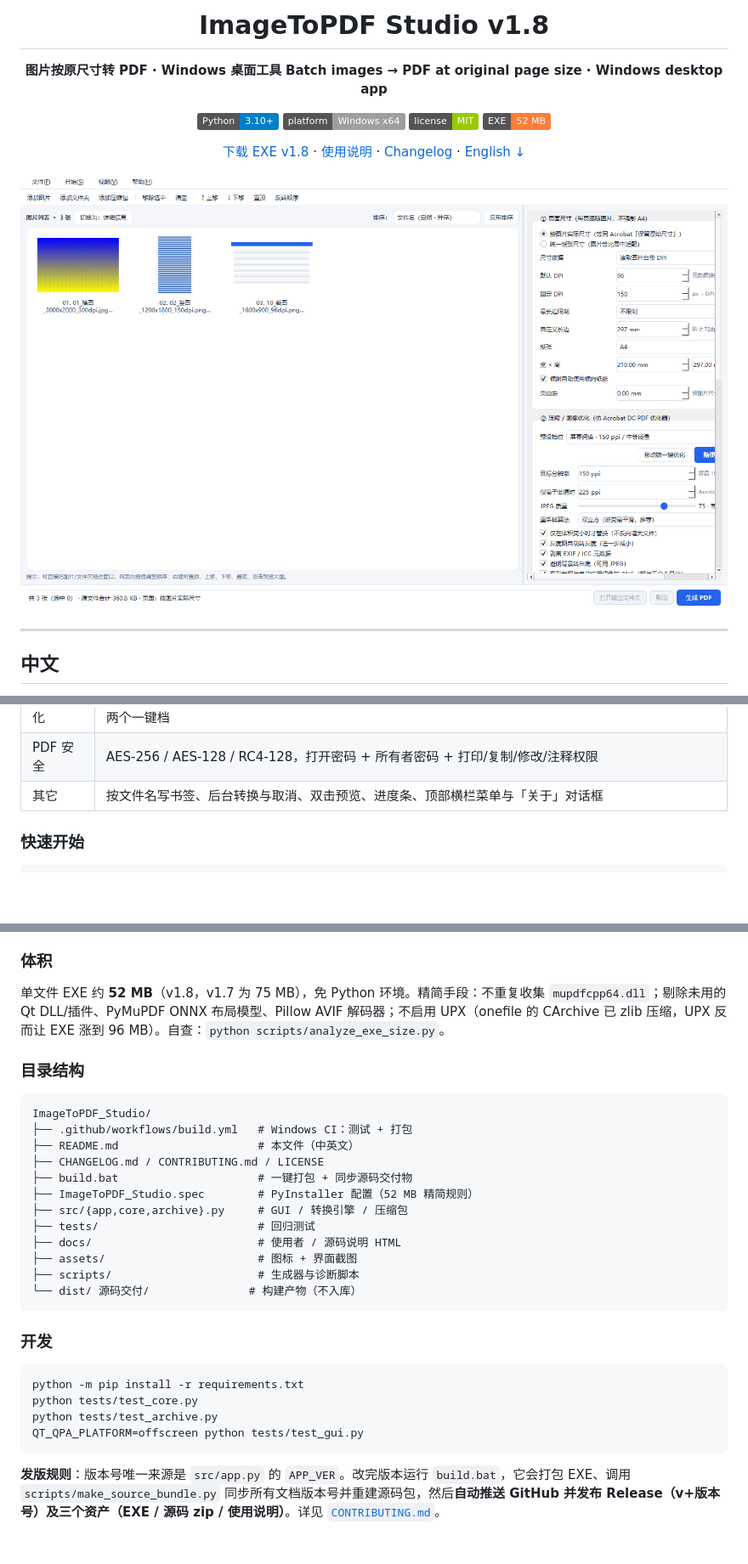
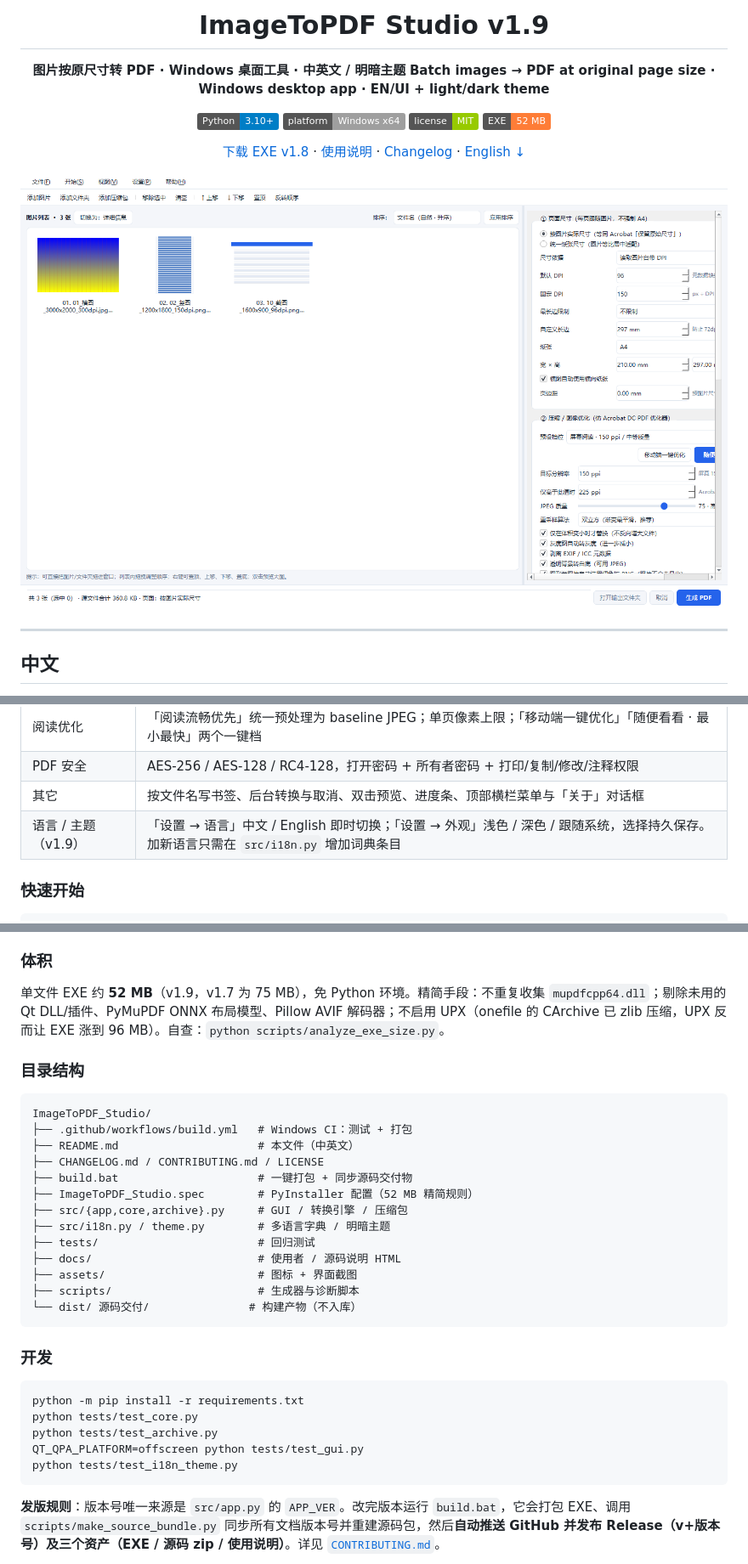
Before and after one commit to borisKP/ImageToPDF_Studio, a Markdown page: README.md, 3 parts joined by grey strips. Shown at 85% size. Rendered like a GitHub page; pictures changed too: assets/screenshot_main.png; badges without logos; blank space fills up the shorter version.

````diff
--- a/README.md
+++ b/README.md
@@ -1,9 +1,9 @@
 <div align="center">
 
-# ImageToPDF Studio v1.8
+# ImageToPDF Studio v1.9
 
-**图片按原尺寸转 PDF · Windows 桌面工具**
-**Batch images → PDF at original page size · Windows desktop app**
+**图片按原尺寸转 PDF · Windows 桌面工具 · 中英文 / 明暗主题**
+**Batch images → PDF at original page size · Windows desktop app · EN/UI + light/dark theme**
 
 ![Python](https://img.shields.io/badge/Python-3.10%2B-blue)
 ![Platform](https://img.shields.io/badge/platform-Windows%20x64-lightgrey)
@@ -35,6 +35,7 @@
 | 阅读优化 | 「阅读流畅优先」统一预处理为 baseline JPEG；单页像素上限；「移动端一键优化」「随便看看 · 最小最快」两个一键档 |
 | PDF 安全 | AES-256 / AES-128 / RC4-128，打开密码 + 所有者密码 + 打印/复制/修改/注释权限 |
 | 其它 | 按文件名写书签、后台转换与取消、双击预览、进度条、顶部横栏菜单与「关于」对话框 |
+| 语言 / 主题（v1.9） | 「设置 → 语言」中文 / English 即时切换；「设置 → 外观」浅色 / 深色 / 跟随系统，选择持久保存。加新语言只需在 `src/i18n.py` 增加词典条目 |
 
 ### 快速开始
 
@@ -80,7 +81,7 @@ build.bat
 
 ### 体积
 
-单文件 EXE 约 **52 MB**（v1.8，v1.7 为 75 MB），免 Python 环境。精简手段：不重复收集 `mupdfcpp64.dll`；剔除未用的 Qt DLL/插件、PyMuPDF ONNX 布局模型、Pillow AVIF 解码器；不启用 UPX（onefile 的 CArchive 已 zlib 压缩，UPX 反而让 EXE 涨到 96 MB）。自查：`python scripts/analyze_exe_size.py`。
+单文件 EXE 约 **52 MB**（v1.9，v1.7 为 75 MB），免 Python 环境。精简手段：不重复收集 `mupdfcpp64.dll`；剔除未用的 Qt DLL/插件、PyMuPDF ONNX 布局模型、Pillow AVIF 解码器；不启用 UPX（onefile 的 CArchive 已 zlib 压缩，UPX 反而让 EXE 涨到 96 MB）。自查：`python scripts/analyze_exe_size.py`。
 
 ### 目录结构
 
@@ -92,6 +93,7 @@ ImageToPDF_Studio/
 ├── build.bat                     # 一键打包 + 同步源码交付物
 ├── ImageToPDF_Studio.spec        # PyInstaller 配置（52 MB 精简规则）
 ├── src/{app,core,archive}.py     # GUI / 转换引擎 / 压缩包
+├── src/i18n.py / theme.py        # 多语言字典 / 明暗主题
 ├── tests/                        # 回归测试
 ├── docs/                         # 使用者 / 源码说明 HTML
 ├── assets/                       # 图标 + 界面截图
@@ -106,6 +108,7 @@ python -m pip install -r requirements.txt
 python tests/test_core.py
 python tests/test_archive.py
 QT_QPA_PLATFORM=offscreen python tests/test_gui.py
+python tests/test_i18n_theme.py
 ```
 
 **发版规则**：版本号唯一来源是 `src/app.py` 的 `APP_VER`。改完版本运行 `build.bat`，它会打包 EXE、调用 `scripts/make_source_bundle.py` 同步所有文档版本号并重建源码包，然后**自动推送 GitHub 并发布 Release（v+版本号）及三个资产（EXE / 源码 zip / 使用说明）**。详见 [`CONTRIBUTING.md`](CONTRIBUTING.md)。
````
Also changed, not shown: other parts of README.md (+4 -2 lines), CHANGELOG.md (+11 -0 lines), 9 other files.
